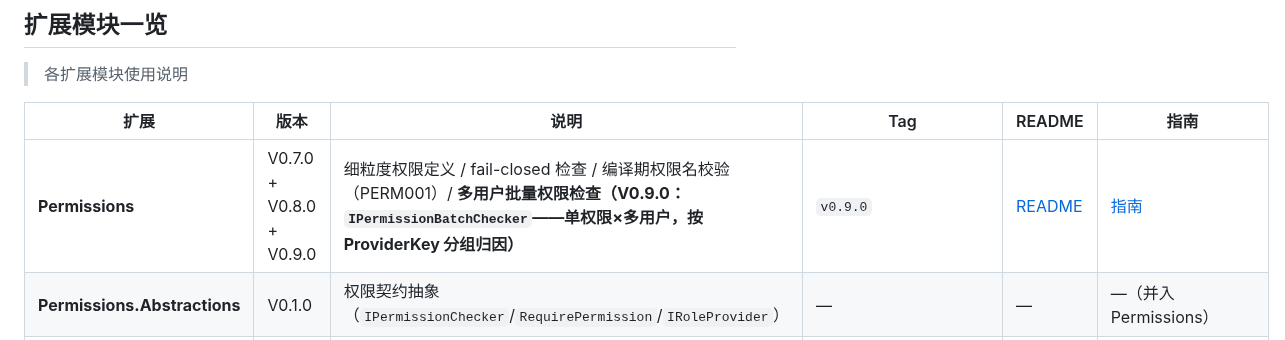
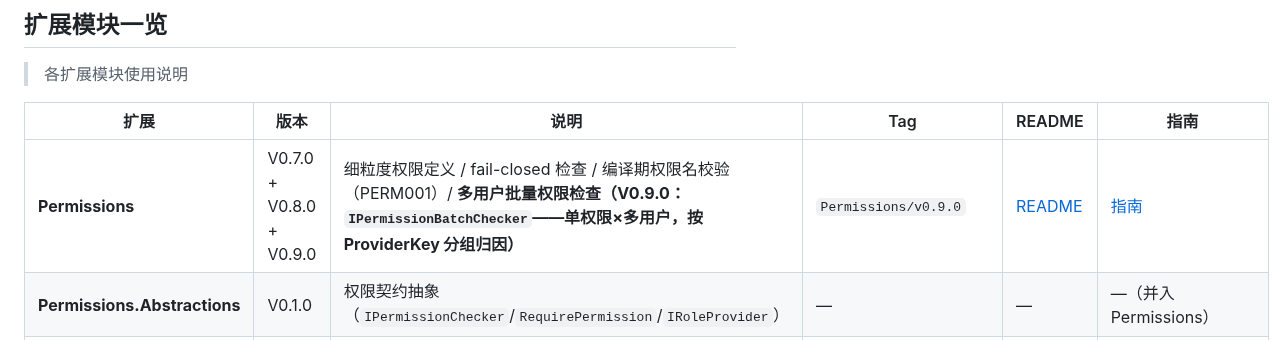
Before and after one commit to LoongBa/TKWF.Extensions, a Markdown page: README.md, the part around the change. Drawn GitHub-style.

Commit message:
docs(README): Permissions Tag 列统一为 Permissions/v0.9.0（与其他扩展 Xxx/v 前缀格式一致）

```diff
--- a/README.md
+++ b/README.md
@@ -12,7 +12,7 @@
 
 | 扩展                         | 版本            | 说明                                                                     | Tag                     | README                                   | 指南                                     |
 | ---------------------------- | --------------- | ------------------------------------------------------------------------ | ----------------------- | ---------------------------------------- | ---------------------------------------- |
-| **Permissions**              | V0.7.0 + V0.8.0 + V0.9.0 | 细粒度权限定义 / fail-closed 检查 / 编译期权限名校验（PERM001）/ **多用户批量权限检查（V0.9.0：`IPermissionBatchChecker`——单权限×多用户，按 ProviderKey 分组归因）** | `v0.9.0`                | [README](./_Framework/Permissions/README.md) | [指南](./docs/Permissions/权限扩展-使用指南.md) |
+| **Permissions**              | V0.7.0 + V0.8.0 + V0.9.0 | 细粒度权限定义 / fail-closed 检查 / 编译期权限名校验（PERM001）/ **多用户批量权限检查（V0.9.0：`IPermissionBatchChecker`——单权限×多用户，按 ProviderKey 分组归因）** | `Permissions/v0.9.0`    | [README](./_Framework/Permissions/README.md) | [指南](./docs/Permissions/权限扩展-使用指南.md) |
 | **Permissions.Abstractions** | V0.1.0          | 权限契约抽象（`IPermissionChecker`/`RequirePermission`/`IRoleProvider`） | —                       | —                                        | —（并入 Permissions）                    |
 | **Permissions.Validation**   | V0.8.0          | 扩展侧 PERM001 DiagnosticAnalyzer（从内核移除耦合）                      | —                       | —                                        | —（并入 Permissions）                    |
 | **Identity**                 | V0.3.0          | 用户 / 角色 / 用户角色分配 + PasswordHasher 凭据验证；`GetRolesAsync` VEntity 跨表 JOIN（V0.3.0）| `Identity/v0.1.0`       | [README](./_Framework/Identity/README.md)      | [指南](./docs/Identity/身份管理扩展-使用指南.md) |
```
